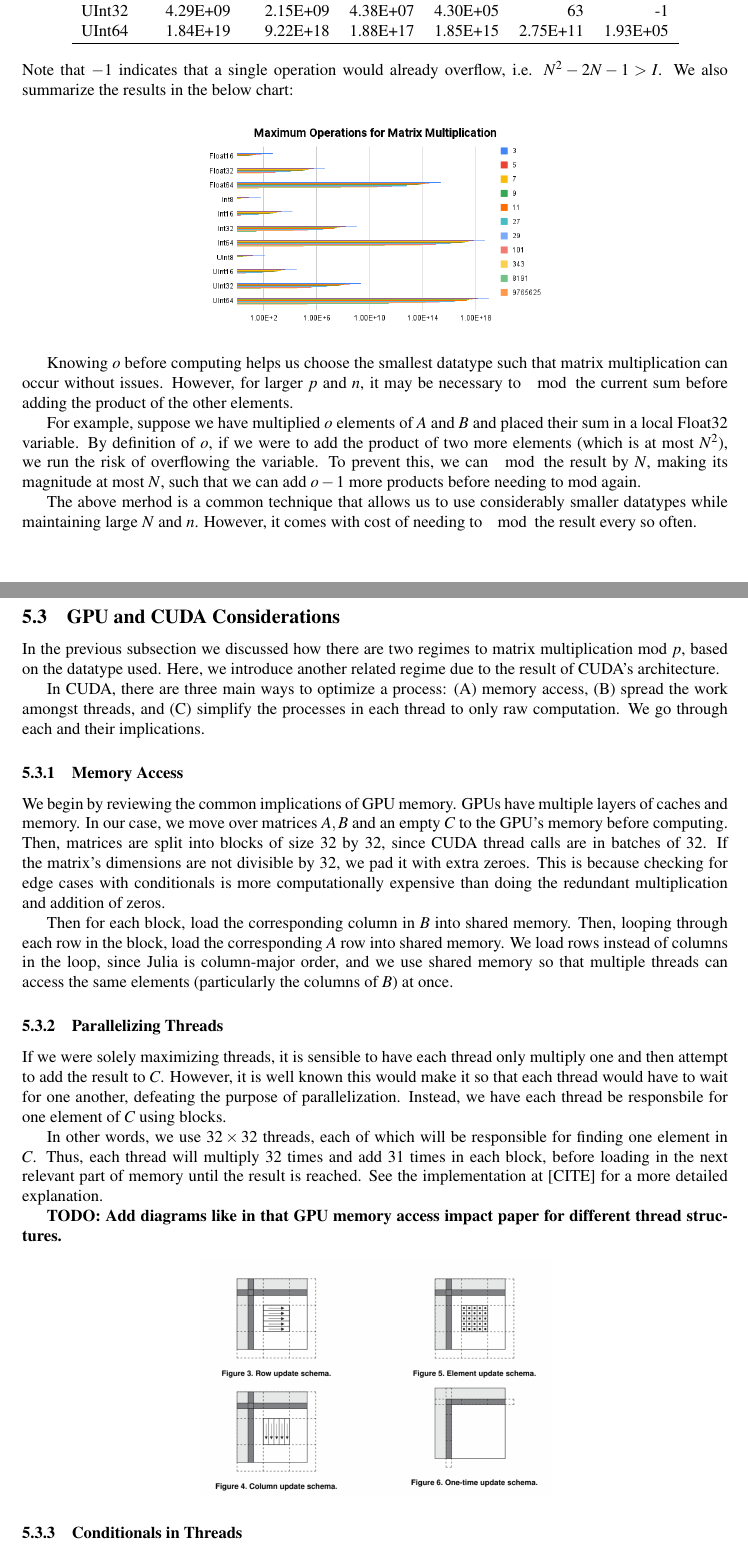
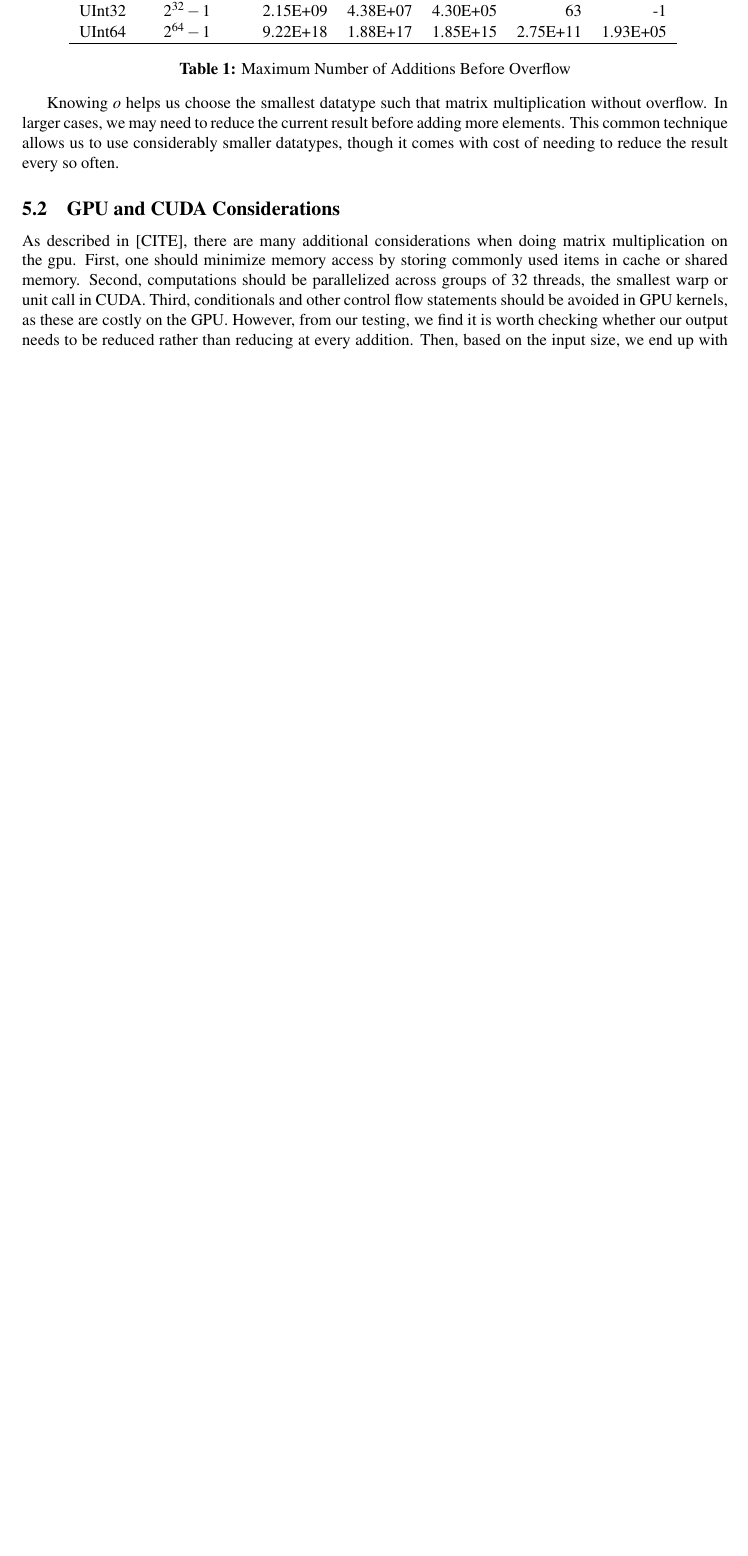
Before and after one commit to jjgarzella/all-heights-k3-surfaces, a LaTeX document (main.tex, which reads matmul.tex): two parts of pages 10 and 11 of 13 before the commit and part of page 10 of 11 after it, the two joined at a grey line, cut at the place of the change, the shorter picture padded with empty space. Compiled offline with pdfLaTeX.

Commit message:
Update matmul

```diff
--- a/matmul.tex
+++ b/matmul.tex
@@ -43,3 +38,0 @@ UInt8             & 2.55E+02                                     & 126        &
-UInt16            & 6.55E+04                                     & 32766      & 667         & 5            & -1            & -1               \\
-UInt32            & 4.29E+09                                     & 2.15E+09   & 4.38E+07    & 4.30E+05     & 63            & -1               \\
-UInt64            & 1.84E+19                                     & 9.22E+18   & 1.88E+17    & 1.85E+15     & 2.75E+11      & 1.93E+05         \\ \hline
@@ -47,17 +42,15 @@ UInt64            & 1.84E+19                                     & 9.22E+18   &
+UInt16            & $2^16-1$                                     & 32766      & 667         & 5            & -1            & -1               \\
+UInt32            & $2^{32}-1$                                     & 2.15E+09   & 4.38E+07    & 4.30E+05     & 63            & -1               \\
+UInt64            & $2^{64}-1$                                     & 9.22E+18   & 1.88E+17    & 1.85E+15     & 2.75E+11      & 1.93E+05         \\ \hline
+\end{tabular} \bigskip\\
+\textbf{Table 1:} Maximum Number of Additions Before Overflow
 \end{center}
 %
-Note that $-1$ indicates that a single operation would already overflow, i.e. $N^2 - 2N - 1 > I$. We also summarize the results in the below chart:
 
-\begin{center}
-\includegraphics*[width=0.5\textwidth]{MatMulMaxOps.png}
-\end{center}
-
-Knowing $o$ before computing helps us choose the smallest datatype such that matrix multiplication can occur without issues. However, for larger $p$ and $n$, it may be necessary to $\mod$ the current sum before adding the product of the other elements.
-
-For example, suppose we have multiplied $o$ elements of $A$ and $B$ and placed their sum in a local Float32 variable. By definition of $o$, if we were to add the product of two more elements (which is at most $N^2$), we run the risk of overflowing the variable. To prevent this, we can $\mod$ the result by $N$, making its magnitude at most $N$, such that we can add $o-1$ more products before needing to mod again.
-
-The above merhod is a common technique that allows us to use considerably smaller datatypes while maintaining large $N$ and $n$. However, it comes with cost of needing to $\mod$ the result every so often.
+Knowing $o$ helps us choose the smallest datatype such that matrix multiplication without overflow. In larger cases, we may need to reduce the current result before adding more elements. This common technique allows us to use considerably smaller datatypes, though it comes with cost of needing to reduce the result every so often.
 
 \subsection{GPU and CUDA Considerations}
 
-In the previous subsection we discussed how there are two regimes to matrix multiplication mod $p$, based on the datatype used. Here, we introduce another related regime due to the result of CUDA's architecture.
+As described in [CITE], there are many additional considerations when doing matrix multiplication on the gpu. First, one should minimize memory access by storing commonly used items in cache or shared memory. Second, computations should be parallelized across groups of 32 threads, the smallest warp or unit call in CUDA. Third, conditionals and other control flow statements should be avoided in GPU kernels, as these are costly on the GPU. However, from our testing, we find it is worth checking whether our output needs to be reduced rather than reducing at every addition. Then, based on the input size, we end up with four regimes:
+\begin{enumerate}
+    \item Matmul on the CPU, if the time to move to the GPU and back is larger than computing on the CPU.
@@ -64,22 +62,5 @@ In the previous subsection we discussed how there are two regimes to matrix mult
 
-In CUDA, there are three main ways to optimize a process: (A) memory access, (B) spread the work amongst threads, and (C) simplify the processes in each thread to only raw computation. We go through each and their implications.
+% \subsection{Benchmarks and Comparisons}
 
-\subsubsection{Memory Access}
+% TODO: Compare to other implementations e.g. MAGMA
 
-We begin by reviewing the common implications of GPU memory. GPUs have multiple layers of caches and memory. In our case, we move over matrices $A, B$ and an empty $C$ to the GPU's memory before computing. Then, matrices are split into blocks of size $32$ by $32$, since CUDA thread calls are in batches of $32$. If the matrix's dimensions are not divisible by $32$, we pad it with extra zeroes. This is because checking for edge cases with conditionals is more computationally expensive than doing the redundant multiplication and addition of zeros.
-
-Then for each block, load the corresponding column in $B$ into shared memory. Then, looping through each row in the block, load the corresponding $A$ row into shared memory. We load rows instead of columns in the loop, since Julia is column-major order, and we use shared memory so that multiple threads can access the same elements (particularly the columns of $B$) at once.
-
-\subsubsection{Parallelizing Threads}
-
-If we were solely maximizing threads, it is sensible to have each thread only multiply one and then attempt to add the result to $C$. However, it is well known this would make it so that each thread would have to wait for one another, defeating the purpose of parallelization. Instead, we have each thread be responsbile for one element of $C$ using blocks.
-
-In other words, we use $32 \times 32$ threads, each of which will be responsible for finding one element in $C$. Thus, each thread will multiply $32$ times and add $31$ times in each block, before loading in the next relevant part of memory until the result is reached. See the implementation at [CITE] for a more detailed explanation.
-
-\textbf{TODO: Add diagrams like in that GPU memory access impact paper for different thread structures.}
-
-\begin{center}
-\includegraphics*[width=0.5\textwidth]{MatMulThreads.png}
-\end{center}
-
-\subsubsection{Conditionals in Threads}
```
Also changed, not shown: matmul.tex (88 more changed lines).
